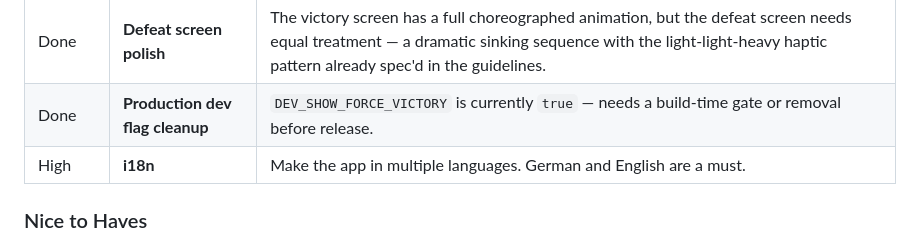
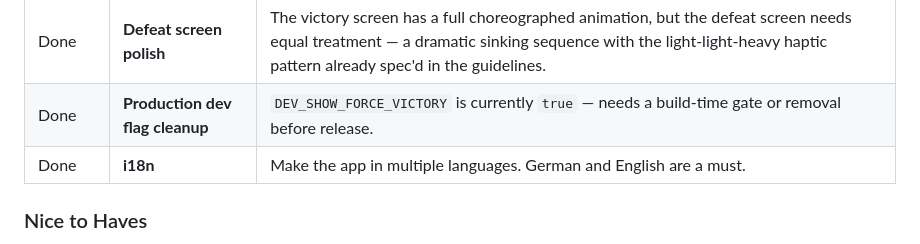
Before and after one commit to Waxolunist/ble_battleship, a Markdown page: docs/missing-features.md, the part around the change. Rendered like a GitHub page.

```diff
--- a/docs/missing-features.md
+++ b/docs/missing-features.md
@@ -14,7 +14,7 @@
 | High | **App icon & splash screen** | A polished app icon and branded splash/loading screen to replace the Expo defaults before any store submission. |
 | Done | **Defeat screen polish** | The victory screen has a full choreographed animation, but the defeat screen needs equal treatment — a dramatic sinking sequence with the light-light-heavy haptic pattern already spec'd in the guidelines. |
 | Done | **Production dev flag cleanup** | `DEV_SHOW_FORCE_VICTORY` is currently `true` — needs a build-time gate or removal before release. |
-| High | **i18n** | Make the app in multiple languages. German and English are a must. |
+| Done | **i18n** | Make the app in multiple languages. German and English are a must. |
 
 ### Nice to Haves
 
```
Also changed, not shown: docs/stories/ble-multiplayer.md (added, +410 -0 lines).
